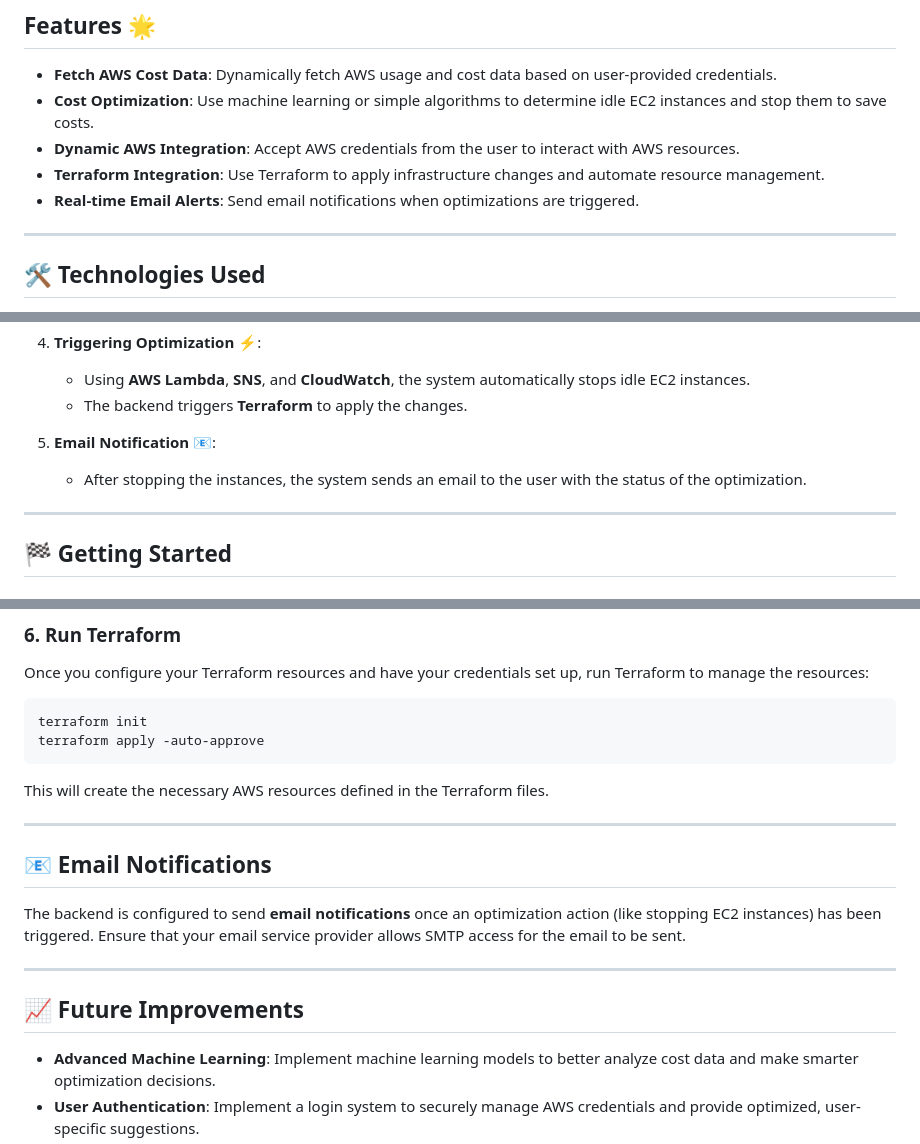
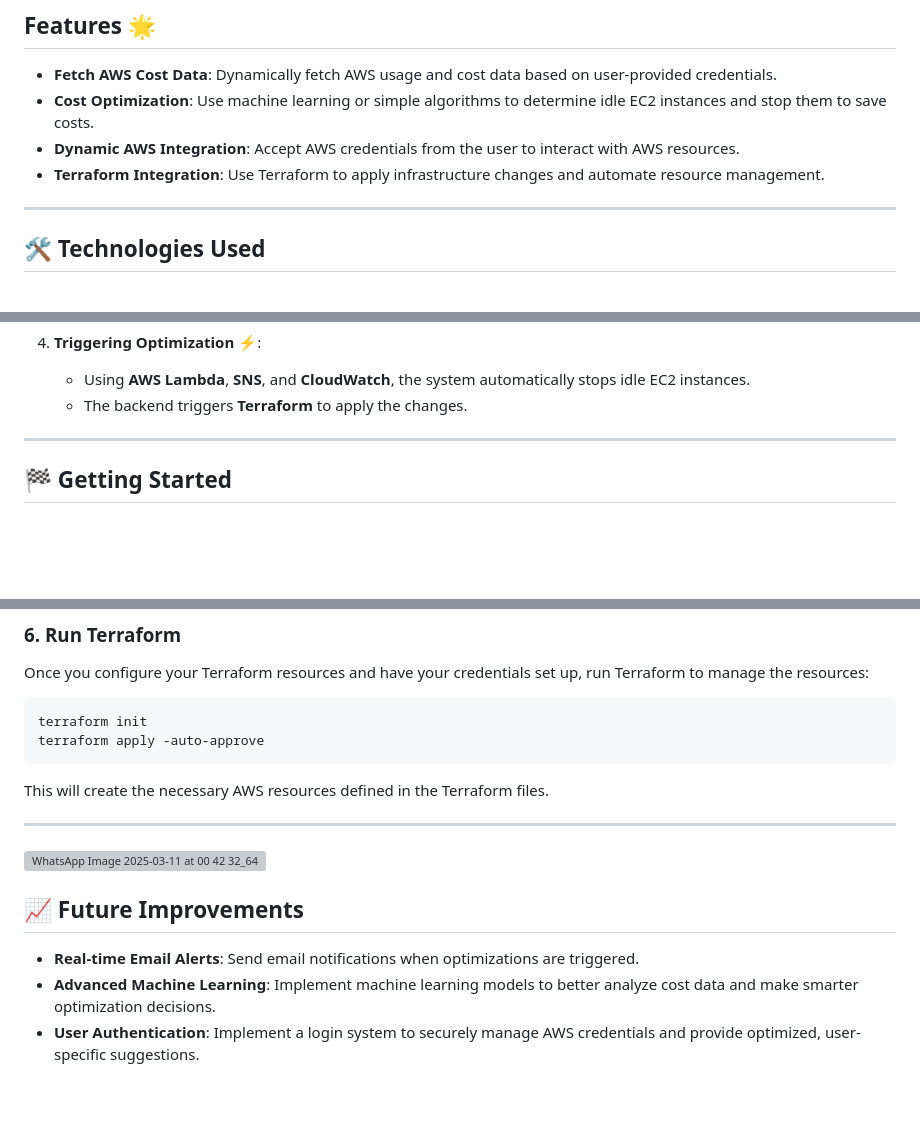
Before and after one commit to vasudha45/AWS_Monitor, a Markdown page: README.md, 3 parts joined by grey strips. GitHub-like rendering; blank space fills up the shorter version; grey boxes are pictures that could not be loaded.

```diff
--- a/README.md
+++ b/README.md
@@ -7,7 +7,6 @@ This project automates the process of **monitoring and optimizing AWS EC2 costs*
 - **Cost Optimization**: Use machine learning or simple algorithms to determine idle EC2 instances and stop them to save costs.
 - **Dynamic AWS Integration**: Accept AWS credentials from the user to interact with AWS resources.
 - **Terraform Integration**: Use Terraform to apply infrastructure changes and automate resource management.
-- **Real-time Email Alerts**: Send email notifications when optimizations are triggered.
 
 ---
 
@@ -45,9 +44,6 @@ This project automates the process of **monitoring and optimizing AWS EC2 costs*
 4. **Triggering Optimization** ⚡:
    - Using **AWS Lambda**, **SNS**, and **CloudWatch**, the system automatically stops idle EC2 instances.
    - The backend triggers **Terraform** to apply the changes.
-
-5. **Email Notification** 📧:
-   - After stopping the instances, the system sends an email to the user with the status of the optimization.
 
 ---
 
@@ -107,15 +103,12 @@ terraform apply -auto-approve
 This will create the necessary AWS resources defined in the Terraform files.
 
 ---
+![WhatsApp Image 2025-03-11 at 00 42 32_641f4a8d](https://github.com/user-attachments/assets/629132f1-056f-4c0b-b49c-73b6dabb5f63)
 
-## 📧 Email Notifications
 
-The backend is configured to send **email notifications** once an optimization action (like stopping EC2 instances) has been triggered. Ensure that your email service provider allows SMTP access for the email to be sent.
-
----
 
 ## 📈 Future Improvements
-
+- **Real-time Email Alerts**: Send email notifications when optimizations are triggered.
 - **Advanced Machine Learning**: Implement machine learning models to better analyze cost data and make smarter optimization decisions.
 - **User Authentication**: Implement a login system to securely manage AWS credentials and provide optimized, user-specific suggestions.
 - **Graphical Dashboards**: Add data visualizations for better understanding of AWS usage and optimization savings.
```
